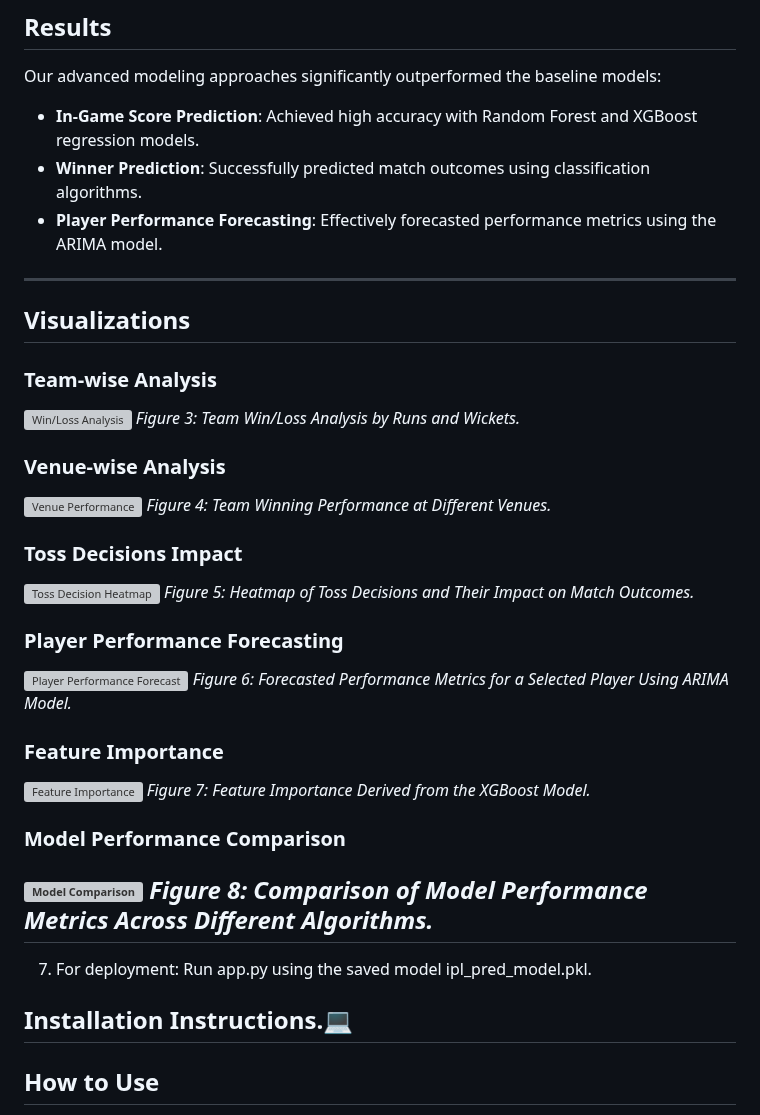
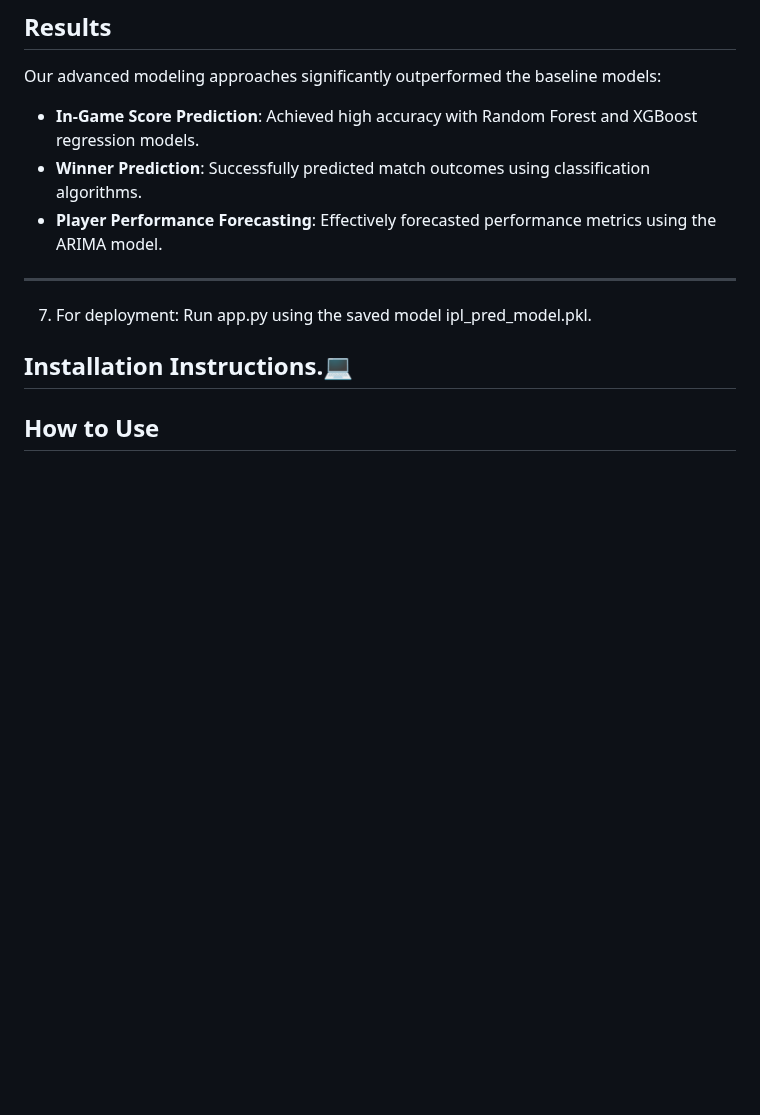
Before and after one commit to amalsalilan/IPL_Infographics_Data_Analytics_-_Data_Visualization_Infosys_Internship_Oct2024, a Markdown page: README.md, the part around the change. GitHub-like rendering; blank space fills up the shorter version; grey boxes are pictures that could not be loaded.

```diff
--- a/README.md
+++ b/README.md
@@ -141,26 +141,6 @@ Our advanced modeling approaches significantly outperformed the baseline models:
 - **In-Game Score Prediction**: Achieved high accuracy with Random Forest and XGBoost regression models.
 - **Winner Prediction**: Successfully predicted match outcomes using classification algorithms.
 - **Player Performance Forecasting**: Effectively forecasted performance metrics using the ARIMA model.
----
-## Visualizations
-### Team-wise Analysis
-![Win/Loss Analysis](images/team_win_loss.png)
-*Figure 3: Team Win/Loss Analysis by Runs and Wickets.*
-### Venue-wise Analysis
-![Venue Performance](images/venue_performance.png)
-*Figure 4: Team Winning Performance at Different Venues.*
-### Toss Decisions Impact
-![Toss Decision Heatmap](images/toss_decision_heatmap.png)
-*Figure 5: Heatmap of Toss Decisions and Their Impact on Match Outcomes.*
-### Player Performance Forecasting
-![Player Performance Forecast](images/player_performance_forecast.png)
-*Figure 6: Forecasted Performance Metrics for a Selected Player Using ARIMA Model.*
-### Feature Importance
-![Feature Importance](images/feature_importance.png)
-*Figure 7: Feature Importance Derived from the XGBoost Model.*
-### Model Performance Comparison
-![Model Comparison](images/model_performance_comparison.png)
-*Figure 8: Comparison of Model Performance Metrics Across Different Algorithms.*
 ---
 7. For deployment: Run app.py using the saved model ipl_pred_model.pkl.
 ## Installation Instructions.💻
```
